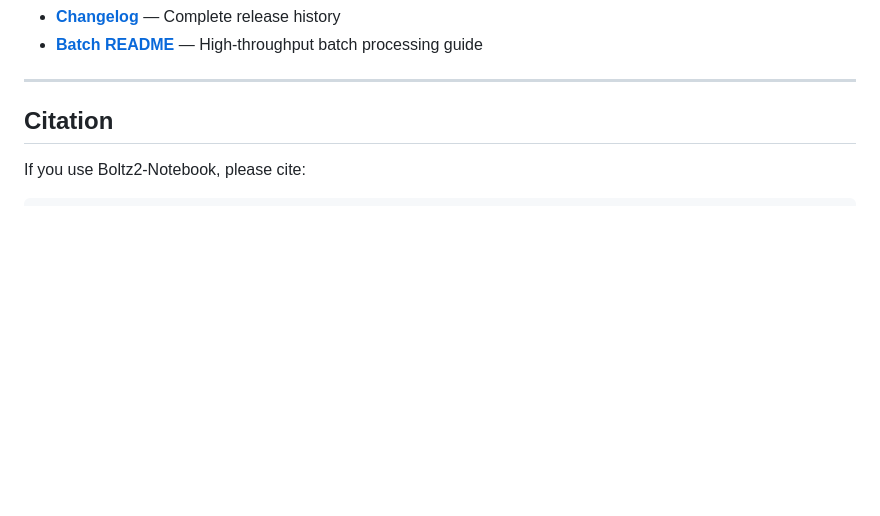
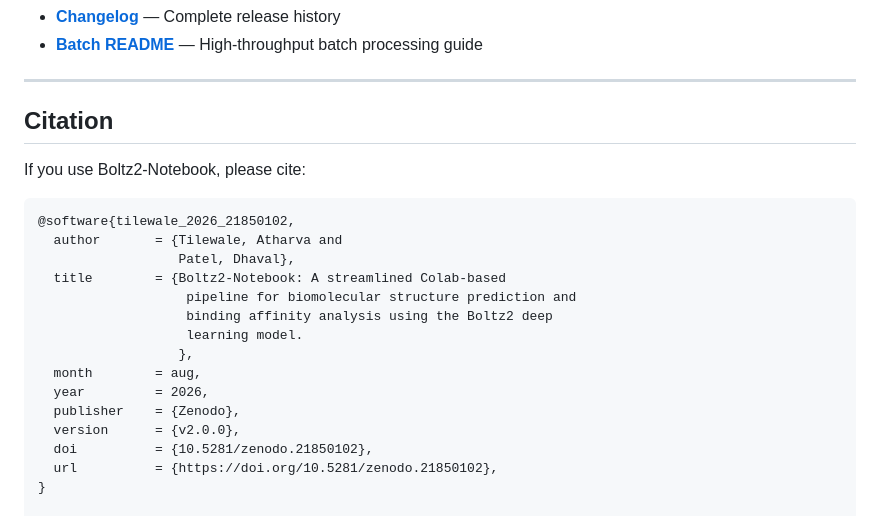
Before and after one commit to AtharvaTilewale/boltz2-notebook, a Markdown page: README.md, the part around the change. GitHub-like rendering; blank space fills up the shorter version.

````diff
--- a/README.md
+++ b/README.md
@@ -639,6 +639,22 @@ V2.0.0/
 If you use Boltz2-Notebook, please cite:
 
 ```bibtex
+@software{tilewale_2026_21850102,
+  author       = {Tilewale, Atharva and
+                  Patel, Dhaval},
+  title        = {Boltz2-Notebook: A streamlined Colab-based
+                   pipeline for biomolecular structure prediction and
+                   binding affinity analysis using the Boltz2 deep
+                   learning model.
+                  },
+  month        = aug,
+  year         = 2026,
+  publisher    = {Zenodo},
+  version      = {v2.0.0},
+  doi          = {10.5281/zenodo.21850102},
+  url          = {https://doi.org/10.5281/zenodo.21850102},
+}
+
 @article{Passaro2025,
   title={Boltz-2: Towards Accurate and Efficient Binding Affinity Prediction},
   author={Passaro, S. and Corso, G. and Wohlwend, J. and others},
````
